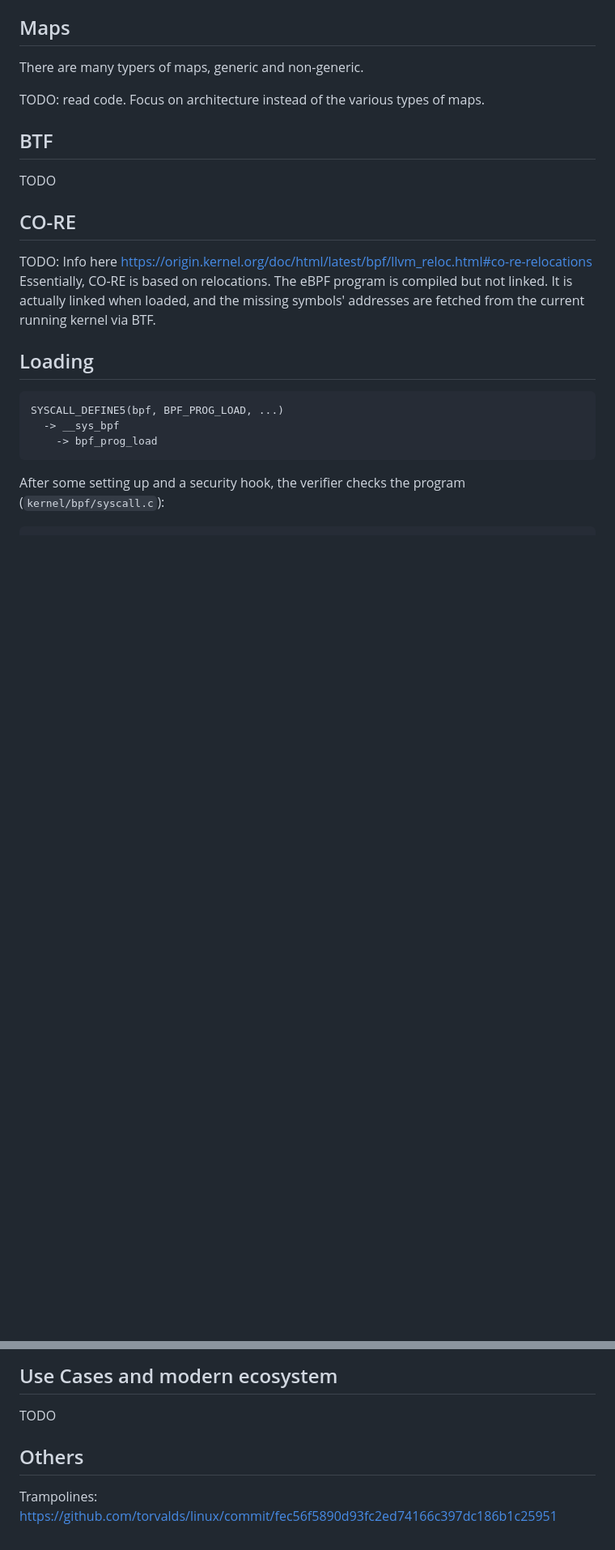
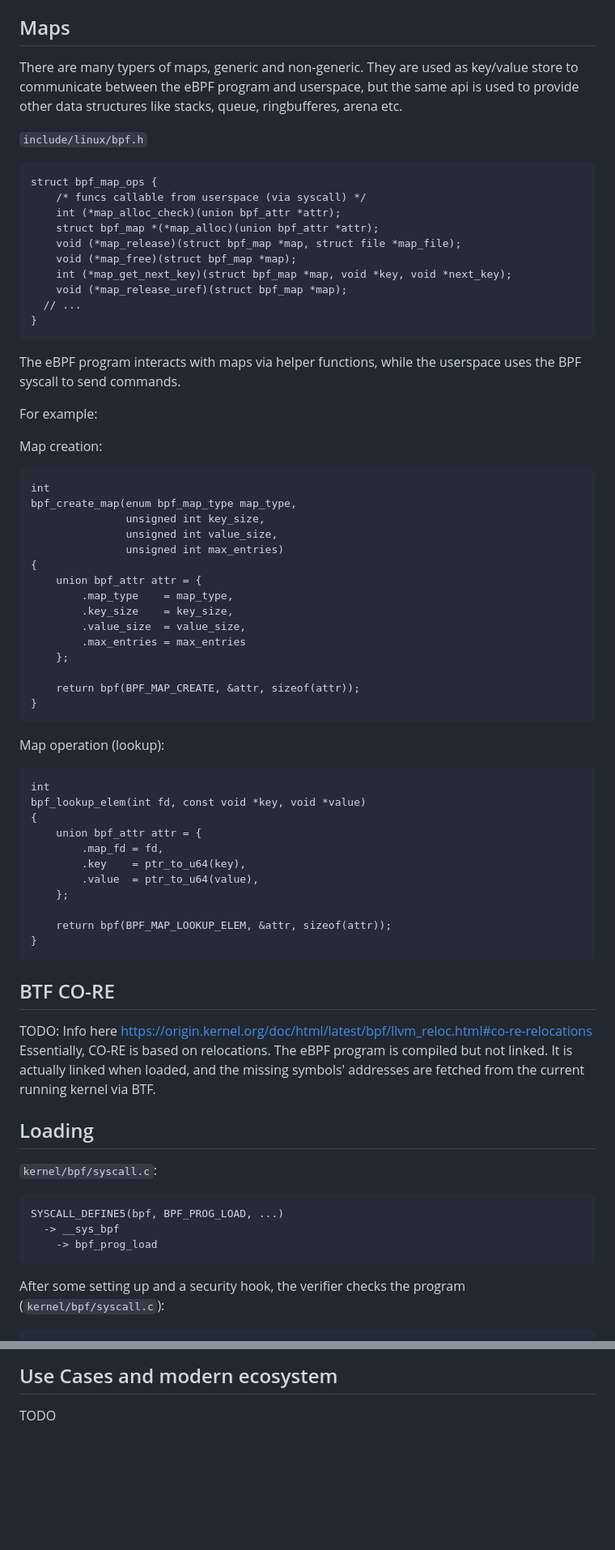
Before and after one commit to San7o/thesis-bachelor, a Markdown page: notes/ebpf.md, 2 parts joined by grey strips. Shown at 81% size. Drawn GitHub-style; blank space fills up the shorter version.

````diff
--- a/notes/ebpf.md
+++ b/notes/ebpf.md
@@ -523,17 +669,69 @@ etc. Explaintations in https://origin.kernel.org/doc/html/latest/bpf/kfuncs.html
 Maps
 ----
 
-There are many typers of maps, generic and non-generic.
+There are many typers of maps, generic and non-generic. They are used as
+key/value store to communicate between the eBPF program and userspace, but the
+same api is used to provide other data structures like stacks, queue,
+ringbufferes, arena etc.
 
-TODO: read code. Focus on architecture instead of the various types of maps.
+`include/linux/bpf.h`
 
-BTF
----
+```
+struct bpf_map_ops {
+	/* funcs callable from userspace (via syscall) */
+	int (*map_alloc_check)(union bpf_attr *attr);
+	struct bpf_map *(*map_alloc)(union bpf_attr *attr);
+	void (*map_release)(struct bpf_map *map, struct file *map_file);
+	void (*map_free)(struct bpf_map *map);
+	int (*map_get_next_key)(struct bpf_map *map, void *key, void *next_key);
+	void (*map_release_uref)(struct bpf_map *map);
+  // ...
+}
+```
 
-TODO
+The eBPF program interacts with maps via helper functions, while the userspace
+uses the BPF syscall to send commands.
 
-CO-RE
------
+For example:
+
+Map creation:
+
+```
+int
+bpf_create_map(enum bpf_map_type map_type,
+               unsigned int key_size,
+               unsigned int value_size,
+               unsigned int max_entries)
+{
+    union bpf_attr attr = {
+        .map_type    = map_type,
+        .key_size    = key_size,
+        .value_size  = value_size,
+        .max_entries = max_entries
+    };
+
+    return bpf(BPF_MAP_CREATE, &attr, sizeof(attr));
+}
+```
+
+Map operation (lookup):
+
+```
+int
+bpf_lookup_elem(int fd, const void *key, void *value)
+{
+    union bpf_attr attr = {
+        .map_fd = fd,
+        .key    = ptr_to_u64(key),
+        .value  = ptr_to_u64(value),
+    };
+
+    return bpf(BPF_MAP_LOOKUP_ELEM, &attr, sizeof(attr));
+}
+```
+
+BTF CO-RE
+---------
 
 TODO: Info here
 https://origin.kernel.org/doc/html/latest/bpf/llvm_reloc.html#co-re-relocations
@@ -543,6 +741,8 @@ are fetched from the current running kernel via BTF.
 
 Loading
 -------
+
+`kernel/bpf/syscall.c`:
 
 ```
 SYSCALL_DEFINE5(bpf, BPF_PROG_LOAD, ...)
@@ -611,8 +806,3 @@ Use Cases and modern ecosystem
 ------------------------------
 
 TODO
-
-Others
-------
-
-Trampolines: https://github.com/torvalds/linux/commit/fec56f5890d93fc2ed74166c397dc186b1c25951
````
Also changed, not shown: other parts of notes/ebpf.md (+160 -19 lines).
